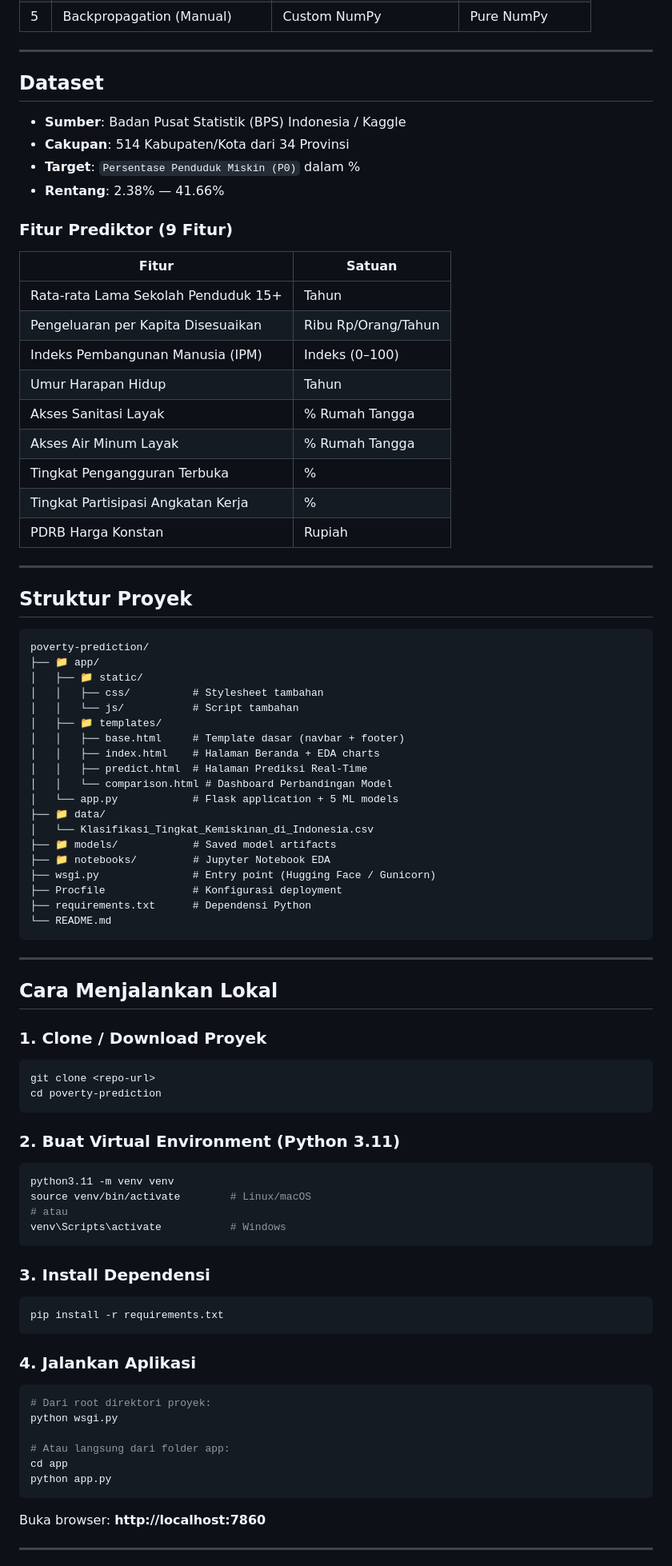
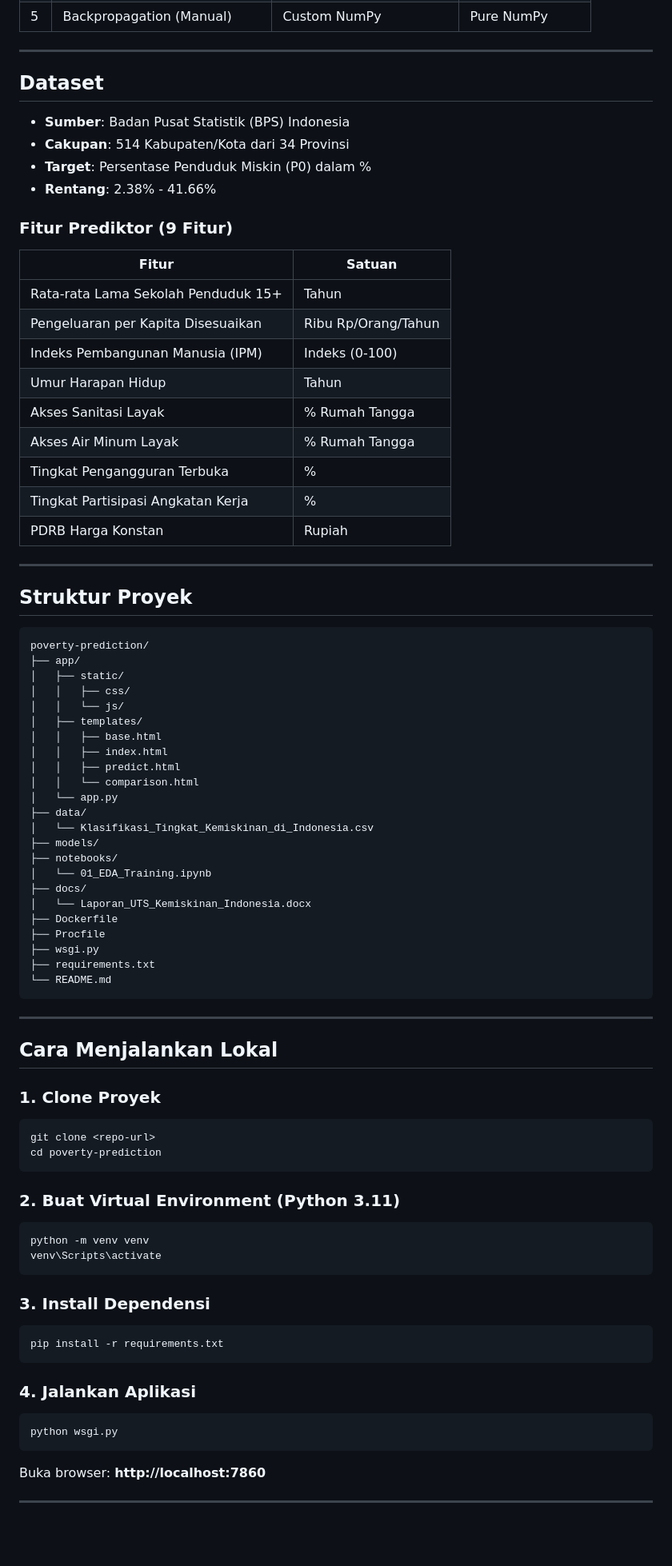
Before and after one commit to FlintRaiden/app_Prediksi_Tingkat_Kemiskinan, a Markdown page: README.md, the part around one of its changes. Shown at 80% size. GitHub-like rendering; blank space fills up the shorter version.

Commit message:
Fix README for Hugging Face

````diff
--- a/README.md
+++ b/README.md
@@ -31,12 +28,12 @@ Aplikasi web Flask yang mengimplementasikan **5 algoritma Machine Learning** unt
 
 ---
 
-##  Dataset
+## Dataset
 
-- **Sumber**: Badan Pusat Statistik (BPS) Indonesia / Kaggle
+- **Sumber**: Badan Pusat Statistik (BPS) Indonesia
 - **Cakupan**: 514 Kabupaten/Kota dari 34 Provinsi
-- **Target**: `Persentase Penduduk Miskin (P0)` dalam %
-- **Rentang**: 2.38% — 41.66%
+- **Target**: Persentase Penduduk Miskin (P0) dalam %
+- **Rentang**: 2.38% - 41.66%
 
 ### Fitur Prediktor (9 Fitur)
 
@@ -44,7 +41,7 @@ Aplikasi web Flask yang mengimplementasikan **5 algoritma Machine Learning** unt
 |-------|--------|
 | Rata-rata Lama Sekolah Penduduk 15+ | Tahun |
 | Pengeluaran per Kapita Disesuaikan | Ribu Rp/Orang/Tahun |
-| Indeks Pembangunan Manusia (IPM) | Indeks (0–100) |
+| Indeks Pembangunan Manusia (IPM) | Indeks (0-100) |
 | Umur Harapan Hidup | Tahun |
 | Akses Sanitasi Layak | % Rumah Tangga |
 | Akses Air Minum Layak | % Rumah Tangga |
@@ -54,35 +51,39 @@ Aplikasi web Flask yang mengimplementasikan **5 algoritma Machine Learning** unt
 
 ---
 
-##  Struktur Proyek
+## Struktur Proyek
 
 ```
 poverty-prediction/
-├── 📁 app/
-│   ├── 📁 static/
-│   │   ├── css/          # Stylesheet tambahan
-│   │   └── js/           # Script tambahan
-│   ├── 📁 templates/
-│   │   ├── base.html     # Template dasar (navbar + footer)
-│   │   ├── index.html    # Halaman Beranda + EDA charts
-│   │   ├── predict.html  # Halaman Prediksi Real-Time
-│   │   └── comparison.html # Dashboard Perbandingan Model
-│   └── app.py            # Flask application + 5 ML models
-├── 📁 data/
+├── app/
+│   ├── static/
+│   │   ├── css/
+│   │   └── js/
+│   ├── templates/
+│   │   ├── base.html
+│   │   ├── index.html
+│   │   ├── predict.html
+│   │   └── comparison.html
+│   └── app.py
+├── data/
 │   └── Klasifikasi_Tingkat_Kemiskinan_di_Indonesia.csv
-├── 📁 models/            # Saved model artifacts
-├── 📁 notebooks/         # Jupyter Notebook EDA
-├── wsgi.py               # Entry point (Hugging Face / Gunicorn)
-├── Procfile              # Konfigurasi deployment
-├── requirements.txt      # Dependensi Python
+├── models/
+├── notebooks/
+│   └── 01_EDA_Training.ipynb
+├── docs/
+│   └── Laporan_UTS_Kemiskinan_Indonesia.docx
+├── Dockerfile
+├── Procfile
+├── wsgi.py
+├── requirements.txt
 └── README.md
 ```
 
 ---
 
-##  Cara Menjalankan Lokal
+## Cara Menjalankan Lokal
 
-### 1. Clone / Download Proyek
+### 1. Clone Proyek
 
 ```bash
 git clone <repo-url>
@@ -92,10 +93,8 @@ cd poverty-prediction
 ### 2. Buat Virtual Environment (Python 3.11)
 
 ```bash
-python3.11 -m venv venv
-source venv/bin/activate        # Linux/macOS
-# atau
-venv\Scripts\activate           # Windows
+python -m venv venv
+venv\Scripts\activate
 ```
 
 ### 3. Install Dependensi
@@ -107,12 +106,7 @@ pip install -r requirements.txt
 ### 4. Jalankan Aplikasi
 
 ```bash
-# Dari root direktori proyek:
 python wsgi.py
-
-# Atau langsung dari folder app:
-cd app
-python app.py
 ```
 
 Buka browser: **http://localhost:7860**
````
Also changed, not shown: other parts of README.md (+16 -64 lines).
